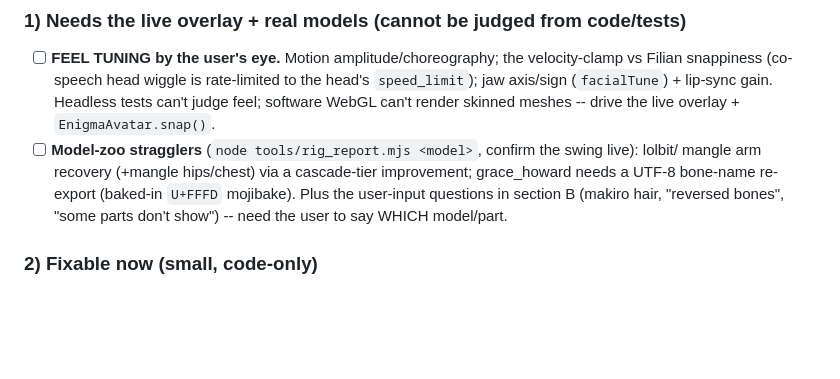
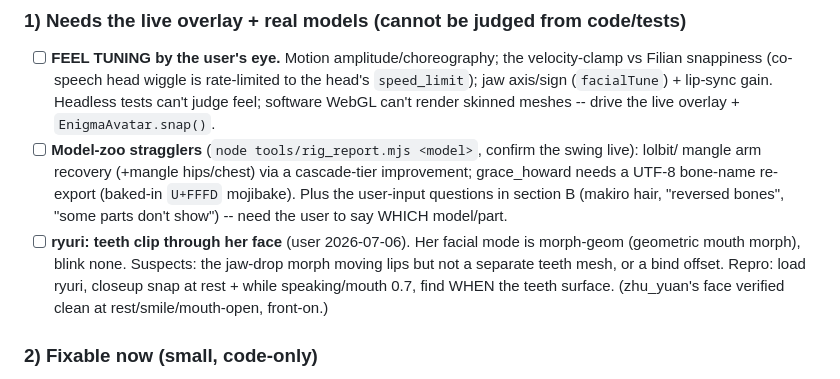
Before and after one commit to SirRDragonbornKnight/Enigma-Avatar, a Markdown page: TODO.md, the part around the change. Drawn GitHub-style; blank space fills up the shorter version.

Commit message:
docs: TODO carries the ryuri teeth clip
Co-Authored-By: Claude Fable 5 <noreply@anthropic.com>

```diff
--- a/TODO.md
+++ b/TODO.md
@@ -119,6 +119,10 @@ real bus drive.**
       mangle arm recovery (+mangle hips/chest) via a cascade-tier improvement; grace_howard needs a UTF-8
       bone-name re-export (baked-in `U+FFFD` mojibake). Plus the user-input questions in section B (makiro
       hair, "reversed bones", "some parts don't show") -- need the user to say WHICH model/part.
+- [ ] **ryuri: teeth clip through her face** (user 2026-07-06). Her facial mode is morph-geom
+      (geometric mouth morph), blink none. Suspects: the jaw-drop morph moving lips but not a separate
+      teeth mesh, or a bind offset. Repro: load ryuri, closeup snap at rest + while speaking/mouth 0.7,
+      find WHEN the teeth surface. (zhu_yuan's face verified clean at rest/smile/mouth-open, front-on.)
 
 ### 2) Fixable now (small, code-only)
 
```
